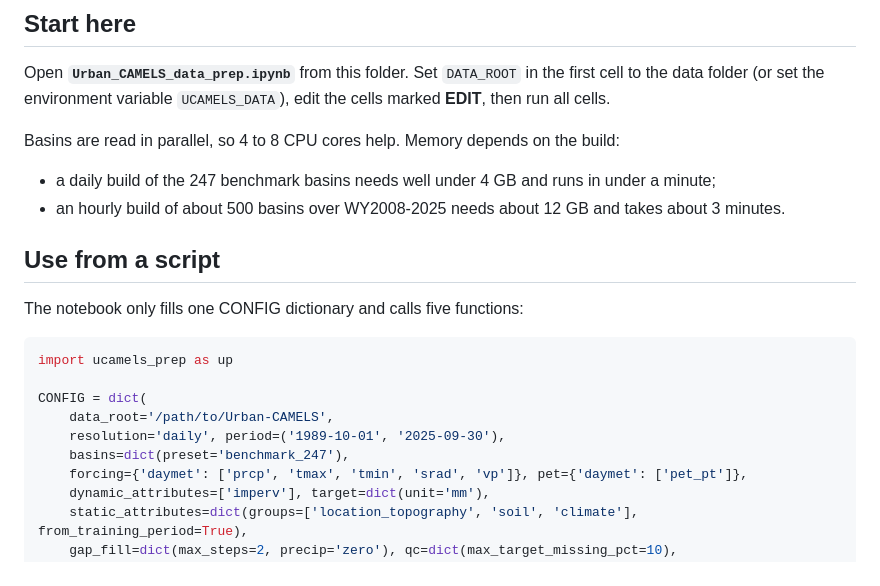
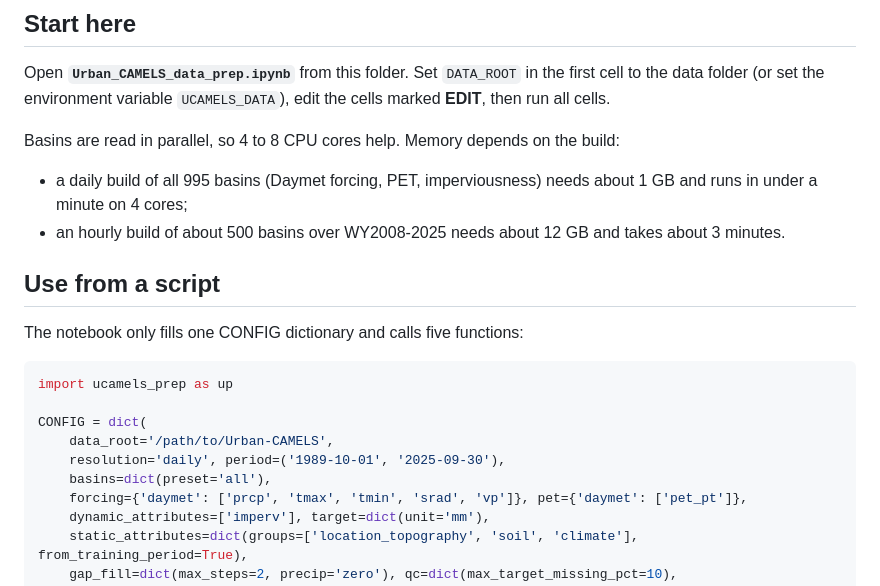
Before and after one commit to Alfonso-Mejia-Group/Urban-CAMELS, a Markdown page: README.md, the part around one of its changes. Rendered like a GitHub page.

```diff
--- a/README.md
+++ b/README.md
@@ -46,7 +46,7 @@ Open **`Urban_CAMELS_data_prep.ipynb`** from this folder. Set `DATA_ROOT` in the
 the environment variable `UCAMELS_DATA`), edit the cells marked **EDIT**, then run all cells.
 
 Basins are read in parallel, so 4 to 8 CPU cores help. Memory depends on the build:
-- a daily build of the 247 benchmark basins needs well under 4 GB and runs in under a minute;
+- a daily build of all 995 basins (Daymet forcing, PET, imperviousness) needs about 1 GB and runs in under a minute on 4 cores;
 - an hourly build of about 500 basins over WY2008-2025 needs about 12 GB and takes about 3 minutes.
 
 ## Use from a script
@@ -58,7 +58,7 @@ import ucamels_prep as up
 CONFIG = dict(
     data_root='/path/to/Urban-CAMELS',
     resolution='daily', period=('1989-10-01', '2025-09-30'),
-    basins=dict(preset='benchmark_247'),
+    basins=dict(preset='all'),
     forcing={'daymet': ['prcp', 'tmax', 'tmin', 'srad', 'vp']}, pet={'daymet': ['pet_pt']},
     dynamic_attributes=['imperv'], target=dict(unit='mm'),
     static_attributes=dict(groups=['location_topography', 'soil', 'climate'], from_training_period=True),
```
Also changed, not shown: other parts of README.md (+2 -2 lines), docs/images/example_annual.png, docs/images/example_correlation.png, docs/images/example_map.png, docs/images/example_monthly.png, 2 other files.
